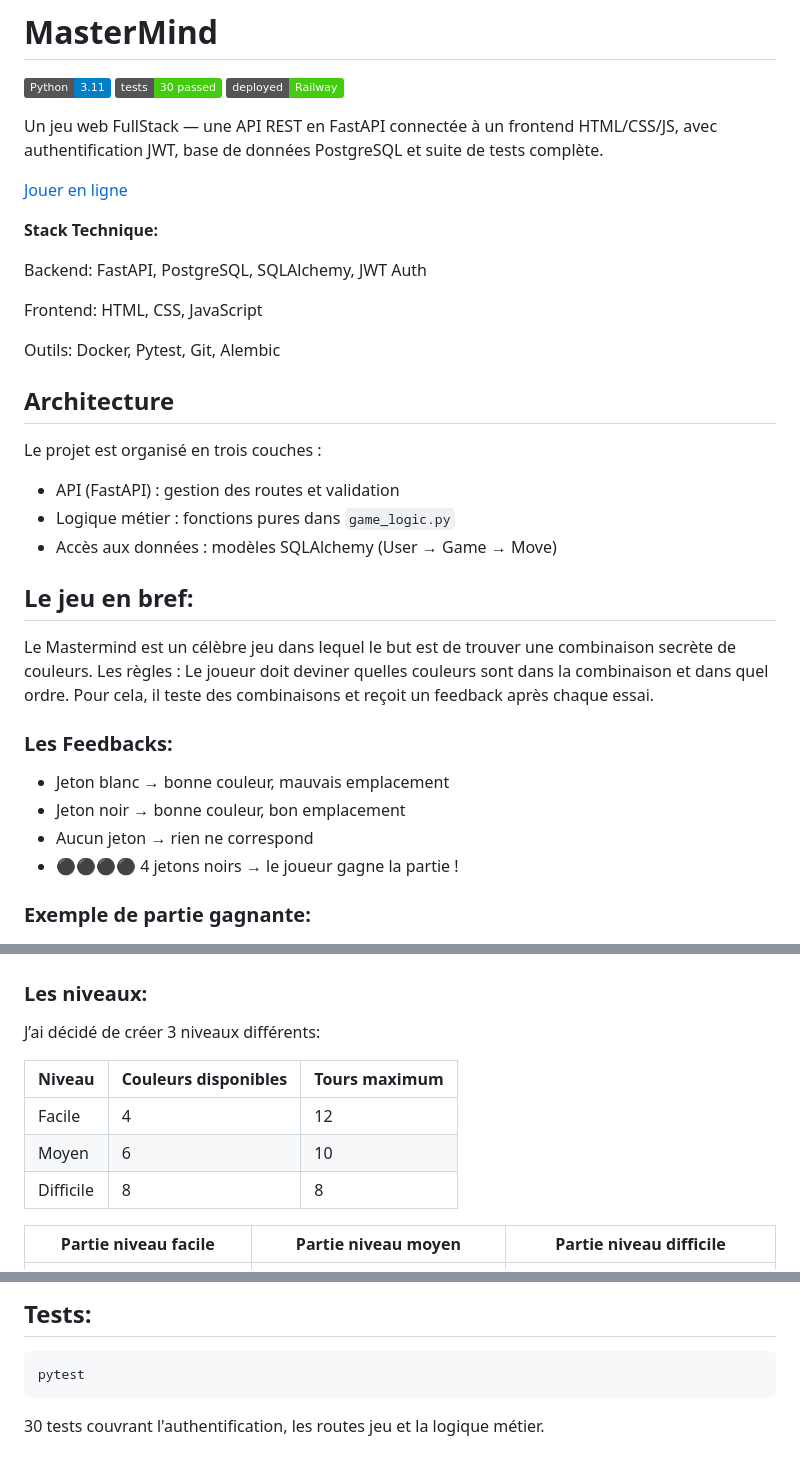
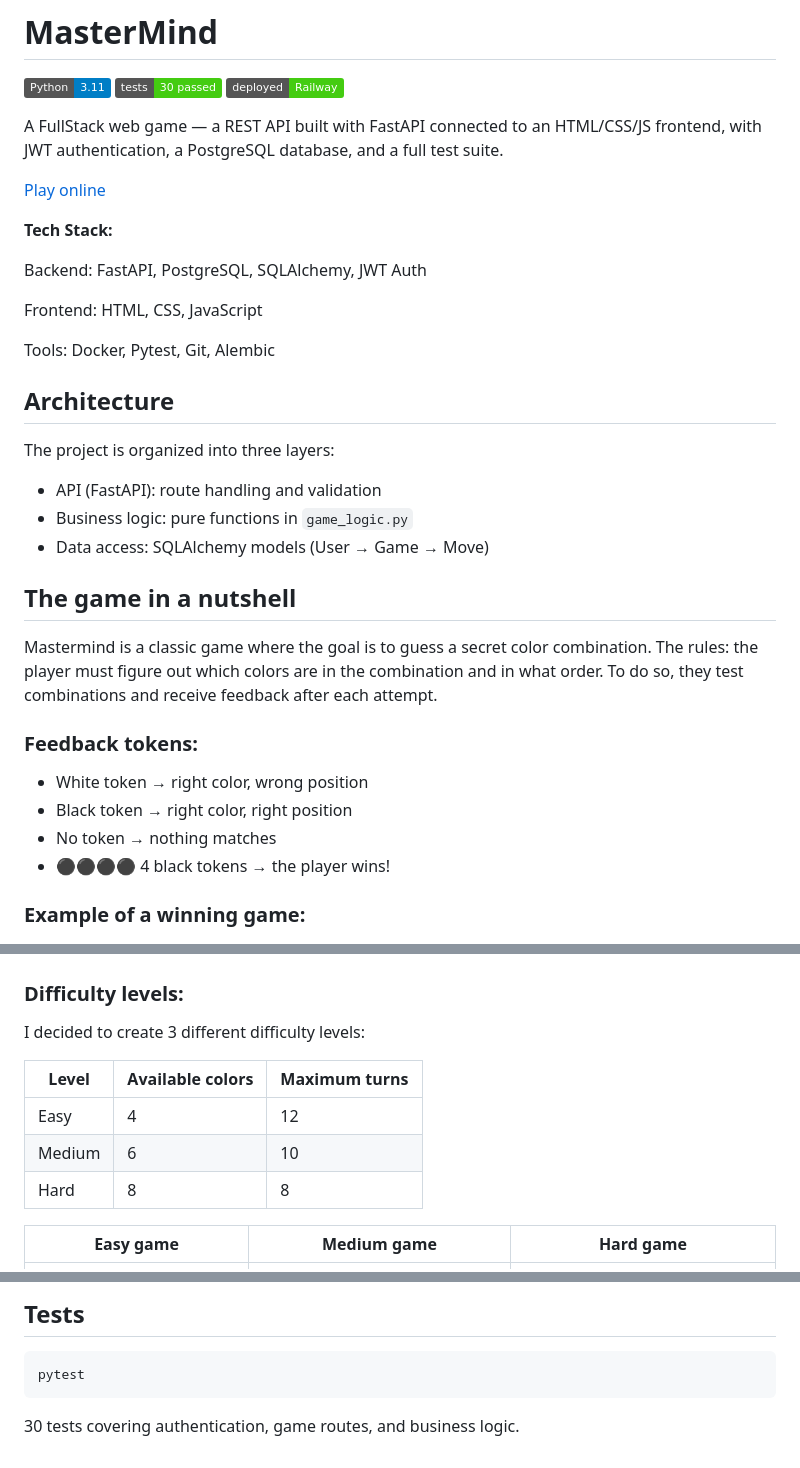
Before and after one commit to jenny-sau/mastermind-api, a Markdown page: README.md, 3 parts joined by grey strips. GitHub-like rendering; badges without logos.

````diff
--- a/README.md
+++ b/README.md
@@ -3,52 +3,53 @@
 ![Tests](https://img.shields.io/badge/tests-30%20passed-brightgreen)
 ![Deployed](https://img.shields.io/badge/deployed-Railway-success)
 
-Un jeu web FullStack — une API REST en FastAPI connectée à un frontend HTML/CSS/JS, avec authentification JWT, base de données PostgreSQL et suite de tests complète.
+A FullStack web game — a REST API built with FastAPI connected to an HTML/CSS/JS frontend, with JWT authentication, a PostgreSQL database, and a full test suite.
 
-[Jouer en ligne](https://mastermind.jenny-dev.com)
+[Play online](https://mastermind.jenny-dev.com)
 
-**Stack Technique:**
+**Tech Stack:**
 
 Backend: FastAPI, PostgreSQL, SQLAlchemy, JWT Auth
 
 Frontend: HTML, CSS, JavaScript
 
-Outils: Docker, Pytest, Git, Alembic
+Tools: Docker, Pytest, Git, Alembic
 
 ## Architecture
 
-Le projet est organisé en trois couches :
+The project is organized into three layers:
 
-- API (FastAPI) : gestion des routes et validation
-- Logique métier : fonctions pures dans `game_logic.py`
-- Accès aux données : modèles SQLAlchemy (User → Game → Move)
-
-## Le jeu en bref:
-
-Le Mastermind est un célèbre jeu dans lequel le but est de trouver une combinaison secrète de couleurs.
-Les règles : Le joueur doit deviner quelles couleurs sont dans la combinaison et dans quel ordre. Pour cela, il teste des combinaisons et reçoit un feedback après chaque essai.
+- API (FastAPI): route handling and validation
+- Business logic: pure functions in `game_logic.py`
+- Data access: SQLAlchemy models (User → Game → Move)
 
 
-### Les Feedbacks:
- - Jeton blanc → bonne couleur, mauvais emplacement
- - Jeton noir → bonne couleur, bon emplacement
- - Aucun jeton → rien ne correspond
-- ⚫⚫⚫⚫ 4 jetons noirs → le joueur gagne la partie !
+## The game in a nutshell
 
-### Exemple de partie gagnante:
+Mastermind is a classic game where the goal is to guess a secret color combination.
+The rules: the player must figure out which colors are in the combination and in what order. To do so, they test combinations and receive feedback after each attempt.
+
+
+### Feedback tokens:
+- White token → right color, wrong position
+- Black token → right color, right position
+- No token → nothing matches
+- ⚫⚫⚫⚫ 4 black tokens → the player wins!
+
+### Example of a winning game:
 ![Swagger overview](screenshots/won.png)
 
-### Les niveaux:
-J’ai décidé de créer 3 niveaux différents:
+### Difficulty levels:
+I decided to create 3 different difficulty levels:
 
-| Niveau | Couleurs disponibles | Tours maximum |
+| Level | Available colors | Maximum turns |
 |--------|---------------------|---------------|
-| Facile | 4 | 12 |
-| Moyen | 6 | 10 |
-| Difficile | 8 | 8 |
+| Easy  | 4 | 12 |
+| Medium  | 6 | 10 |
+| Hard  | 8 | 8 |
 
 
-| Partie niveau facile | Partie niveau moyen | Partie niveau difficile |
+| Easy game | Medium game | Hard game |
 |----------------------|---------------------|--------------------------|
 | ![](screenshots/easy.png) | ![](screenshots/medium.png) | ![](screenshots/hard.png) |
 
@@ -130,6 +130,6 @@ uvicorn main:app --reload
 
-## Tests:
+## Tests
 ```bash
 pytest
 ```
-30 tests couvrant l'authentification, les routes jeu et la logique métier.
+30 tests covering authentication, game routes, and business logic.
````
Also changed, not shown: other parts of README.md (+39 -40 lines).
